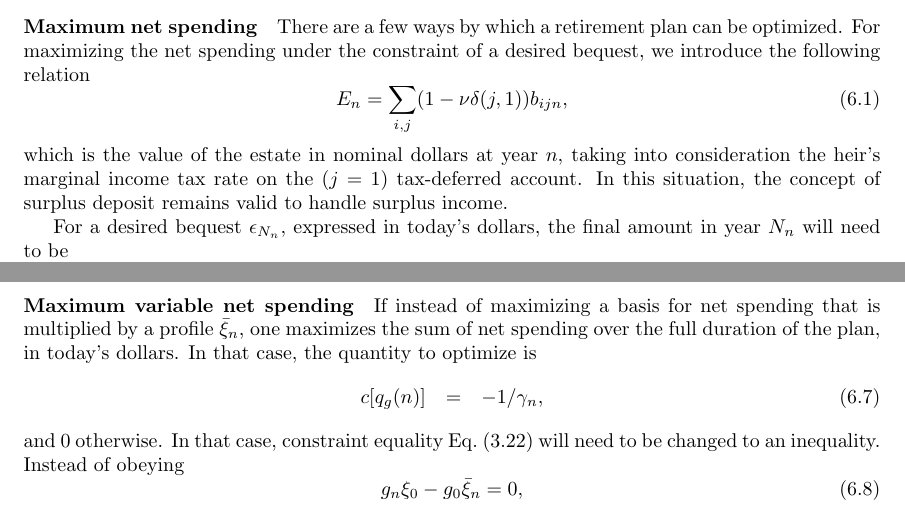
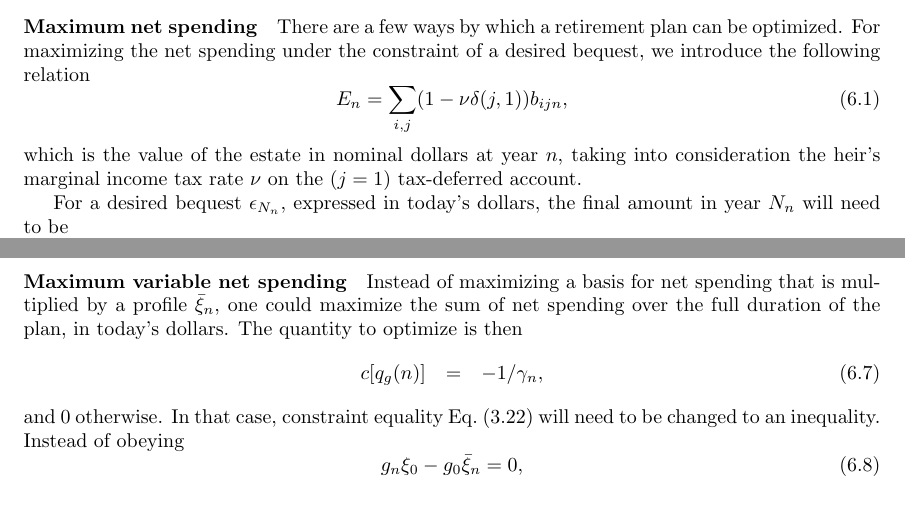
Before and after one commit to mdlacasse/Owl, a LaTeX thesis (docs/owl.tex): two parts of pages 31 and 32 of 32, joined at a grey line, cut so that both start at the same text. Compiled offline with pdfLaTeX.

Commit message:
edits [skip ci]

```diff
--- a/docs/owl.tex
+++ b/docs/owl.tex
@@ -1473,9 +1473,7 @@ the constraint of a desired bequest, we introduce the following relation
 	E_n = \sum_{i,j} (1 - \nu\delta(j, 1)) b_{ijn},
 \end{equation}
 which is the value of the estate in nominal dollars at year $n$,
-taking into consideration the heir's marginal income tax rate on the ($j=1$) tax-deferred account.
-In this situation, the concept of surplus deposit remains valid to handle
-surplus income.
+taking into consideration the heir's marginal income tax rate $\nu$ on the ($j=1$) tax-deferred account.
 
 For a desired bequest $\epsilon_{N_n}$, expressed in today's
 dollars, the final amount in year $N_n$ will need to be
@@ -1503,9 +1501,9 @@ minimize the inner product $c\cdot y$, where $c$ is
 and 0 otherwise. See Eq.~(\ref{Eq:C5}).
 
 \paragraph*{Maximum variable net spending}
-If instead of maximizing a basis for net spending that is multiplied by a profile $\bar{\xi}_n$,
-one maximizes the sum of net spending over the full duration
-of the plan, in today's dollars. In that case, the quantity to optimize is
+Instead of maximizing a basis for net spending that is multiplied by a profile $\bar{\xi}_n$,
+one could maximize the sum of net spending over the full duration
+of the plan, in today's dollars. The quantity to optimize is then
 \begin{eqnarray}
 	c[q_g(n)] &=& -1/\gamma_n,
 \end{eqnarray}
```
Also changed, not shown: docs/owl.pdf, docs/owl.tex (2 more changed lines).
